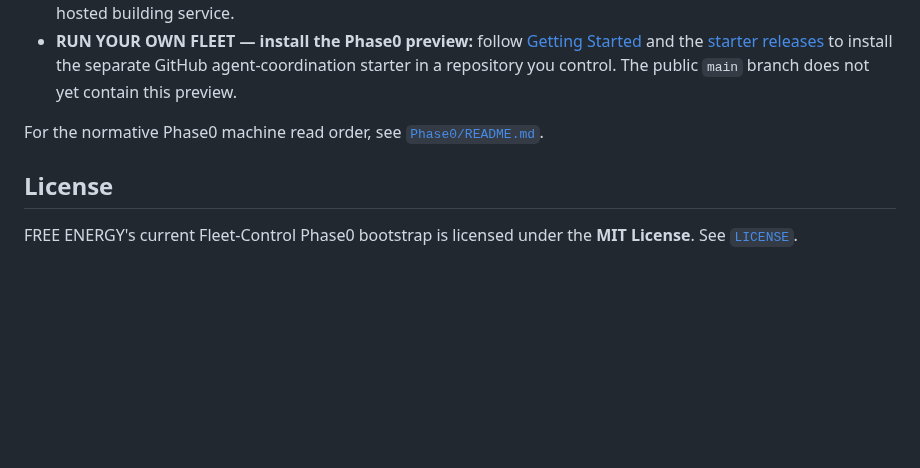
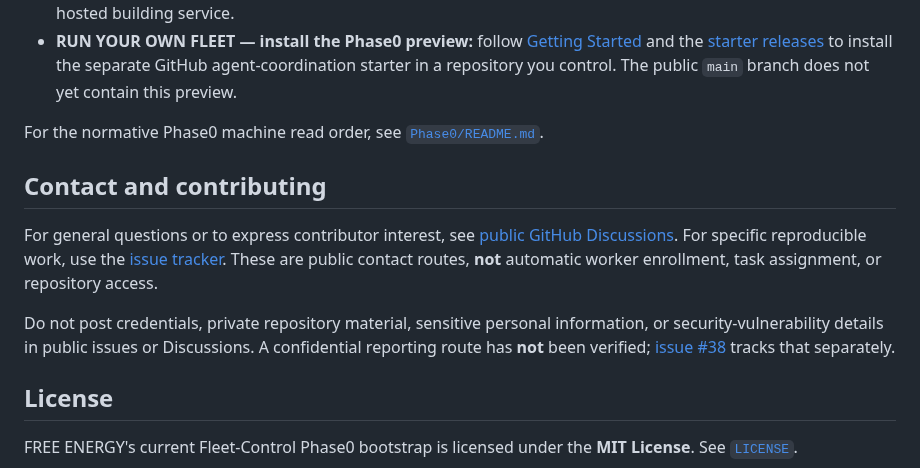
Before and after one commit to Distributed-Minds/Fleet-Control-Public, a Markdown page: README.md, the part around the change. Drawn GitHub-style; blank space fills up the shorter version.

Commit message:
docs: expose safe public contact route in Phase0 preview README (#37)

```diff
--- a/README.md
+++ b/README.md
@@ -77,6 +77,12 @@ Choose a path based on what you actually want to do:
 
 For the normative Phase0 machine read order, see [`Phase0/README.md`](Phase0/README.md).
 
+## Contact and contributing
+
+For general questions or to express contributor interest, see [public GitHub Discussions](https://github.com/Distributed-Minds/Fleet-Control-Public/discussions). For specific reproducible work, use the [issue tracker](https://github.com/Distributed-Minds/Fleet-Control-Public/issues). These are public contact routes, **not** automatic worker enrollment, task assignment, or repository access.
+
+Do not post credentials, private repository material, sensitive personal information, or security-vulnerability details in public issues or Discussions. A confidential reporting route has **not** been verified; [issue #38](https://github.com/Distributed-Minds/Fleet-Control-Public/issues/38) tracks that separately.
+
 ## License
 
 FREE ENERGY's current Fleet-Control Phase0 bootstrap is licensed under the **MIT License**. See [`LICENSE`](LICENSE).
```
